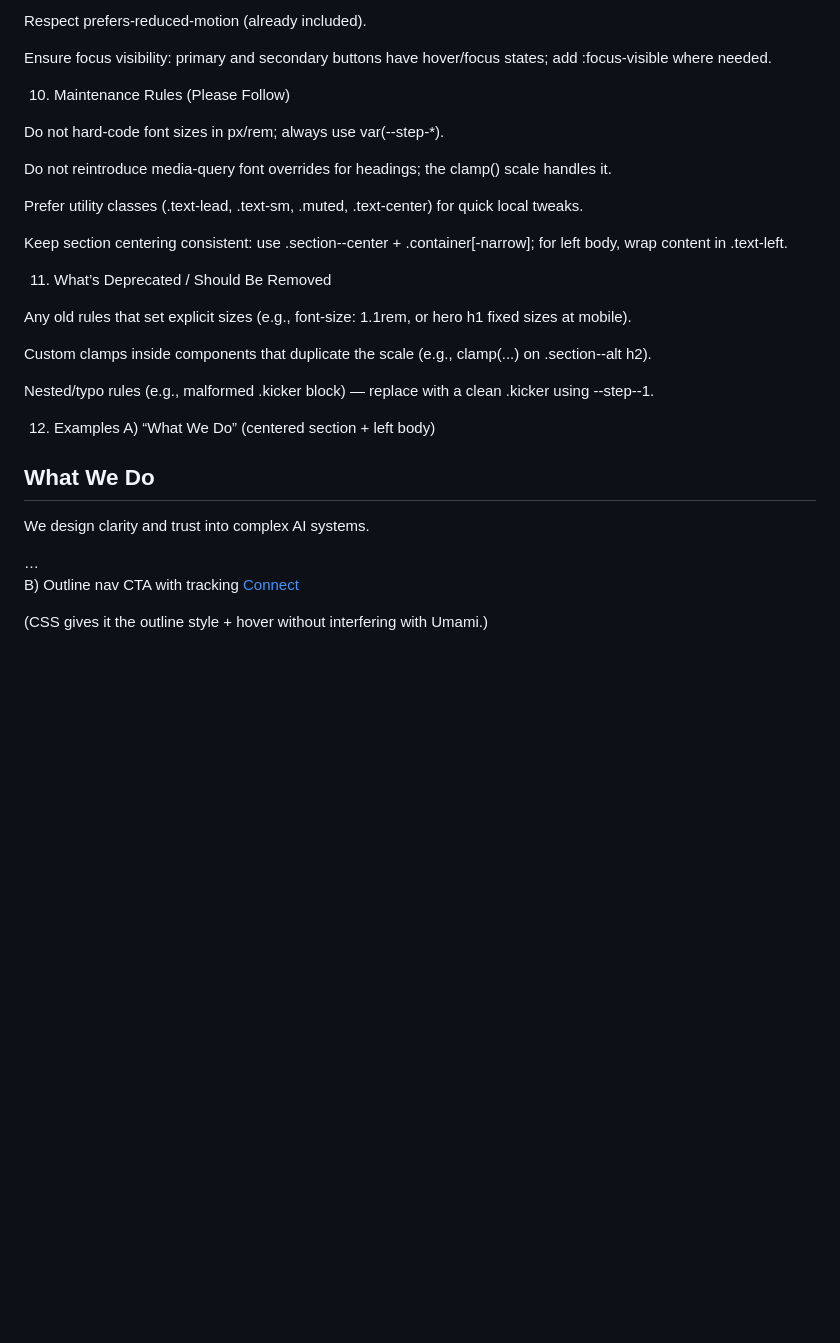
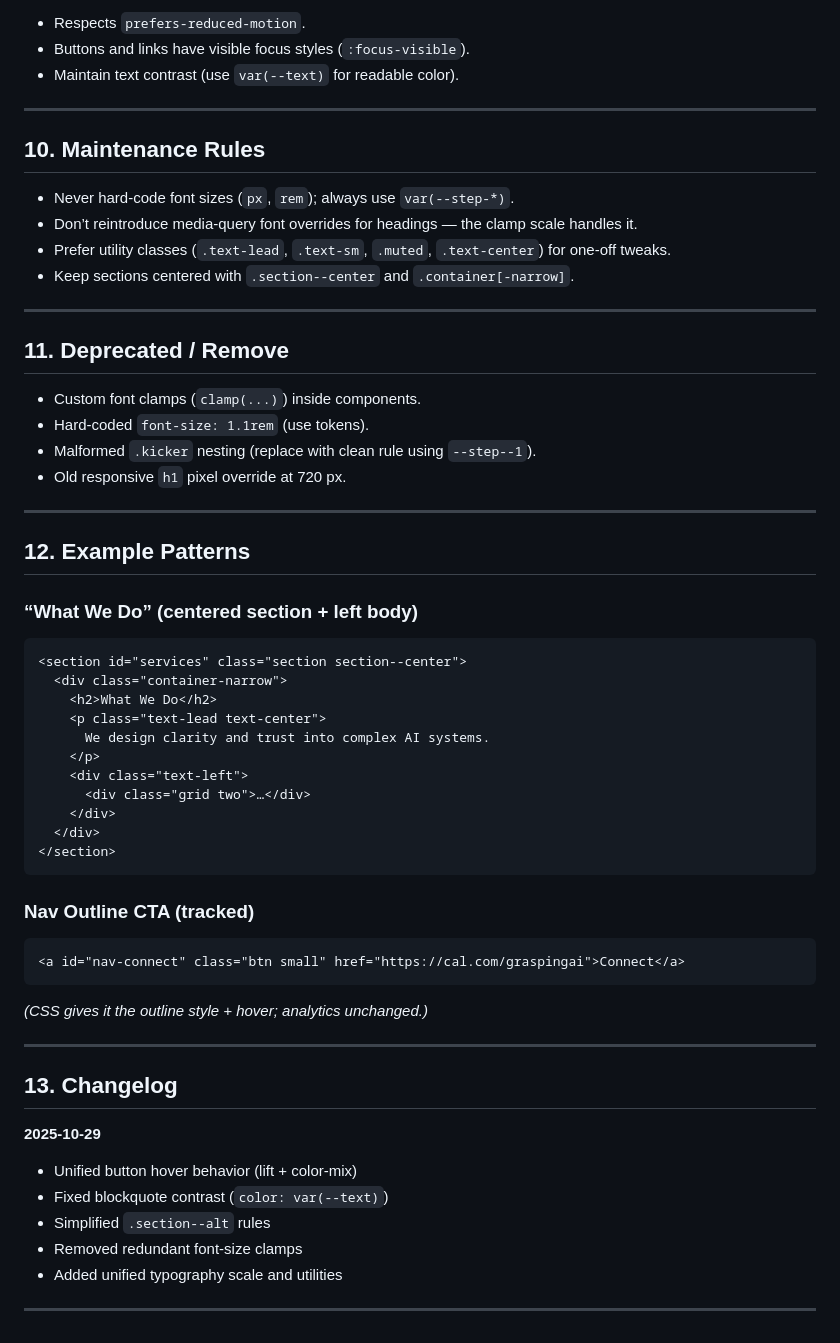
Before and after one commit to aaronk83/graspingai-homepage, a Markdown page: STYLEGUIDE.md, the part around one of its changes. Rendered like a GitHub page; blank space fills up the shorter version.

````diff
--- a/STYLEGUIDE.md
+++ b/STYLEGUIDE.md
@@ -161,40 +166,61 @@ Section width	<div class="container[-narrow]">	Edit .container/.container-narrow
 
-Respect prefers-reduced-motion (already included).
+- Respects `prefers-reduced-motion`.
+- Buttons and links have visible focus styles (`:focus-visible`).
+- Maintain text contrast (use `var(--text)` for readable color).
 
-Ensure focus visibility: primary and secondary buttons have hover/focus states; add :focus-visible where needed.
+---
 
-10) Maintenance Rules (Please Follow)
+## 10. Maintenance Rules
 
-Do not hard-code font sizes in px/rem; always use var(--step-*).
+- Never hard-code font sizes (`px`, `rem`); always use `var(--step-*)`.
+- Don’t reintroduce media-query font overrides for headings — the clamp scale handles it.
+- Prefer utility classes (`.text-lead`, `.text-sm`, `.muted`, `.text-center`) for one-off tweaks.
+- Keep sections centered with `.section--center` and `.container[-narrow]`.
 
-Do not reintroduce media-query font overrides for headings; the clamp() scale handles it.
+---
 
-Prefer utility classes (.text-lead, .text-sm, .muted, .text-center) for quick local tweaks.
+## 11. Deprecated / Remove
 
-Keep section centering consistent: use .section--center + .container[-narrow]; for left body, wrap content in .text-left.
+- Custom font clamps (`clamp(...)`) inside components.
+- Hard-coded `font-size: 1.1rem` (use tokens).
+- Malformed `.kicker` nesting (replace with clean rule using `--step--1`).
+- Old responsive `h1` pixel override at 720 px.
 
-11) What’s Deprecated / Should Be Removed
+---
 
-Any old rules that set explicit sizes (e.g., font-size: 1.1rem, or hero h1 fixed sizes at mobile).
+## 12. Example Patterns
 
-Custom clamps inside components that duplicate the scale (e.g., clamp(...) on .section--alt h2).
-
-Nested/typo rules (e.g., malformed .kicker block) — replace with a clean .kicker using --step--1.
-
-12) Examples
-A) “What We Do” (centered section + left body)
+### “What We Do” (centered section + left body)
+```html
 <section id="services" class="section section--center">
   <div class="container-narrow">
     <h2>What We Do</h2>
-    <p class="text-lead text-center">We design clarity and trust into complex AI systems.</p>
+    <p class="text-lead text-center">
+      We design clarity and trust into complex AI systems.
+    </p>
     <div class="text-left">
       <div class="grid two">…</div>
     </div>
   </div>
 </section>
+```
 
-B) Outline nav CTA with tracking
+### Nav Outline CTA (tracked)
+```html
 <a id="nav-connect" class="btn small" href="https://cal.com/graspingai">Connect</a>
+```
 
+*(CSS gives it the outline style + hover; analytics unchanged.)*
 
-(CSS gives it the outline style + hover without interfering with Umami.)
+---
+
+## 13. Changelog
+
+**2025-10-29**
+- Unified button hover behavior (lift + color-mix)
+- Fixed blockquote contrast (`color: var(--text)`)
+- Simplified `.section--alt` rules
+- Removed redundant font-size clamps
+- Added unified typography scale and utilities
+
+---
````
Also changed, not shown: other parts of STYLEGUIDE.md (+105 -100 lines).
